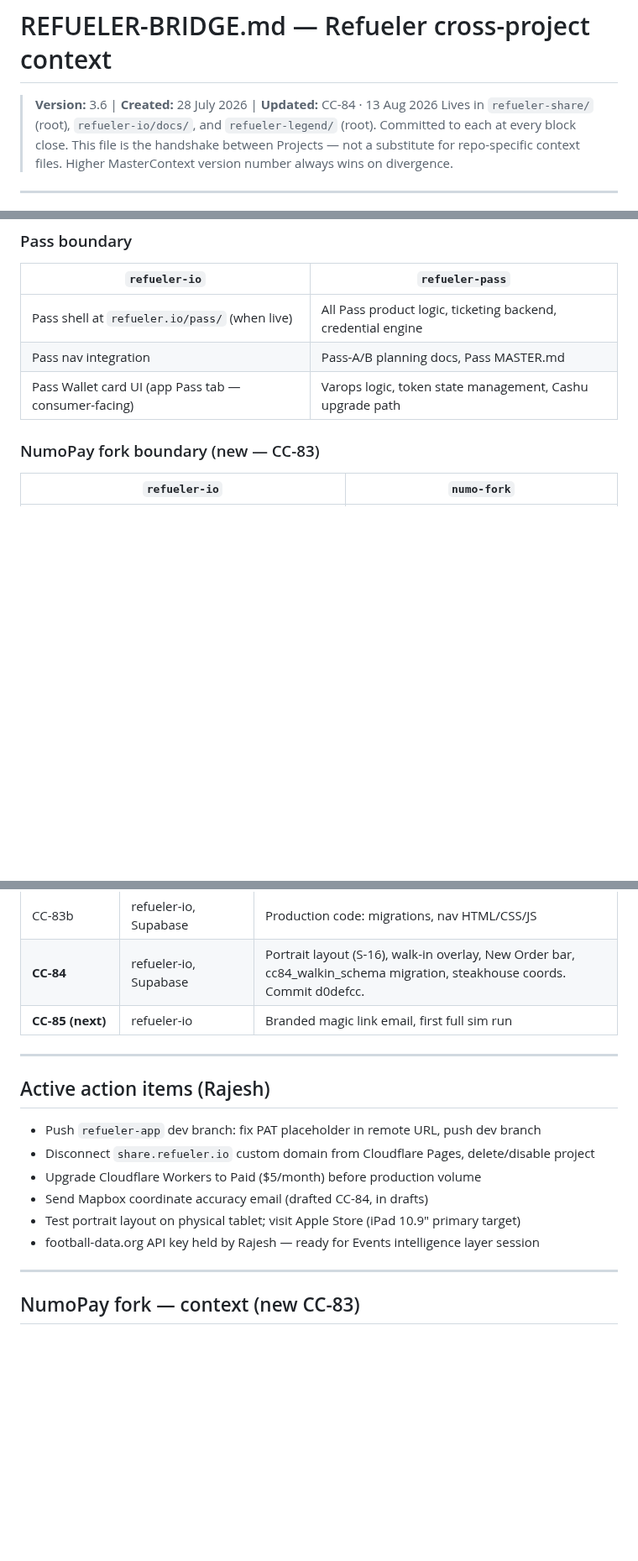
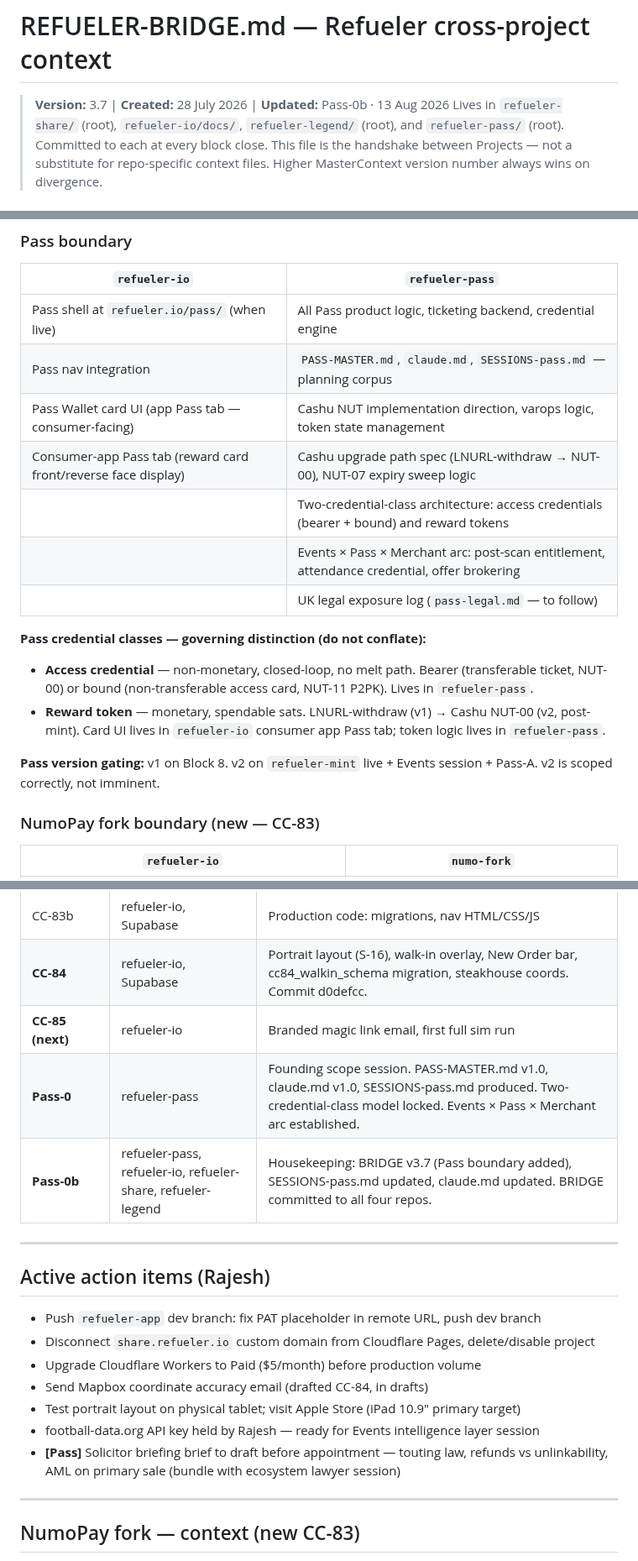
Before and after one commit to rajesh-taylor/refueler-io, a Markdown page: docs/REFUELER-BRIDGE.md, 3 parts joined by grey strips. Shown at 84% size. Rendered like a GitHub page; blank space fills up the shorter version.

Commit message:
Pass-0b: BRIDGE v3.7 — Pass boundary section added

```diff
--- a/docs/REFUELER-BRIDGE.md
+++ b/docs/REFUELER-BRIDGE.md
@@ -1,6 +1,6 @@
 # REFUELER-BRIDGE.md — Refueler cross-project context
-> **Version:** 3.6 | **Created:** 28 July 2026 | **Updated:** CC-84 · 13 Aug 2026
-> Lives in `refueler-share/` (root), `refueler-io/docs/`, and `refueler-legend/` (root). Committed to each at every block close.
+> **Version:** 3.7 | **Created:** 28 July 2026 | **Updated:** Pass-0b · 13 Aug 2026
+> Lives in `refueler-share/` (root), `refueler-io/docs/`, `refueler-legend/` (root), and `refueler-pass/` (root). Committed to each at every block close.
 > This file is the handshake between Projects — not a substitute for repo-specific context files.
 > Higher MasterContext version number always wins on divergence.
 
@@ -57,8 +57,18 @@ Refueler is a suite of Bitcoin-native privacy products built by Rajesh Taylor (s
 | `refueler-io` | `refueler-pass` |
 |---|---|
 | Pass shell at `refueler.io/pass/` (when live) | All Pass product logic, ticketing backend, credential engine |
-| Pass nav integration | Pass-A/B planning docs, Pass MASTER.md |
-| Pass Wallet card UI (app Pass tab — consumer-facing) | Varops logic, token state management, Cashu upgrade path |
+| Pass nav integration | `PASS-MASTER.md`, `claude.md`, `SESSIONS-pass.md` — planning corpus |
+| Pass Wallet card UI (app Pass tab — consumer-facing) | Cashu NUT implementation direction, varops logic, token state management |
+| Consumer-app Pass tab (reward card front/reverse face display) | Cashu upgrade path spec (LNURL-withdraw → NUT-00), NUT-07 expiry sweep logic |
+| | Two-credential-class architecture: access credentials (bearer + bound) and reward tokens |
+| | Events × Pass × Merchant arc: post-scan entitlement, attendance credential, offer brokering |
+| | UK legal exposure log (`pass-legal.md` — to follow) |
+
+**Pass credential classes — governing distinction (do not conflate):**
+- **Access credential** — non-monetary, closed-loop, no melt path. Bearer (transferable ticket, NUT-00) or bound (non-transferable access card, NUT-11 P2PK). Lives in `refueler-pass`.
+- **Reward token** — monetary, spendable sats. LNURL-withdraw (v1) → Cashu NUT-00 (v2, post-mint). Card UI lives in `refueler-io` consumer app Pass tab; token logic lives in `refueler-pass`.
+
+**Pass version gating:** v1 on Block 8. v2 on `refueler-mint` live + Events session + Pass-A. v2 is scoped correctly, not imminent.
 
 ### NumoPay fork boundary (new — CC-83)
 | `refueler-io` | `numo-fork` |
@@ -140,6 +150,8 @@ Key tables: `venue_partners` · `merchant_users` · `orders` · `merchant_orders
 | CC-83b | refueler-io, Supabase | Production code: migrations, nav HTML/CSS/JS |
 | **CC-84** | refueler-io, Supabase | Portrait layout (S-16), walk-in overlay, New Order bar, cc84_walkin_schema migration, steakhouse coords. Commit d0defcc. |
 | **CC-85 (next)** | refueler-io | Branded magic link email, first full sim run |
+| **Pass-0** | refueler-pass | Founding scope session. PASS-MASTER.md v1.0, claude.md v1.0, SESSIONS-pass.md produced. Two-credential-class model locked. Events × Pass × Merchant arc established. |
+| **Pass-0b** | refueler-pass, refueler-io, refueler-share, refueler-legend | Housekeeping: BRIDGE v3.7 (Pass boundary added), SESSIONS-pass.md updated, claude.md updated. BRIDGE committed to all four repos. |
 
 ---
 
@@ -151,6 +163,7 @@ Key tables: `venue_partners` · `merchant_users` · `orders` · `merchant_orders
 - Send Mapbox coordinate accuracy email (drafted CC-84, in drafts)
 - Test portrait layout on physical tablet; visit Apple Store (iPad 10.9" primary target)
 - football-data.org API key held by Rajesh — ready for Events intelligence layer session
+- **[Pass]** Solicitor briefing brief to draft before appointment — touting law, refunds vs unlinkability, AML on primary sale (bundle with ecosystem lawyer session)
 
 ---
 
```
Also changed, not shown: other parts of docs/REFUELER-BRIDGE.md (+2 -2 lines).
